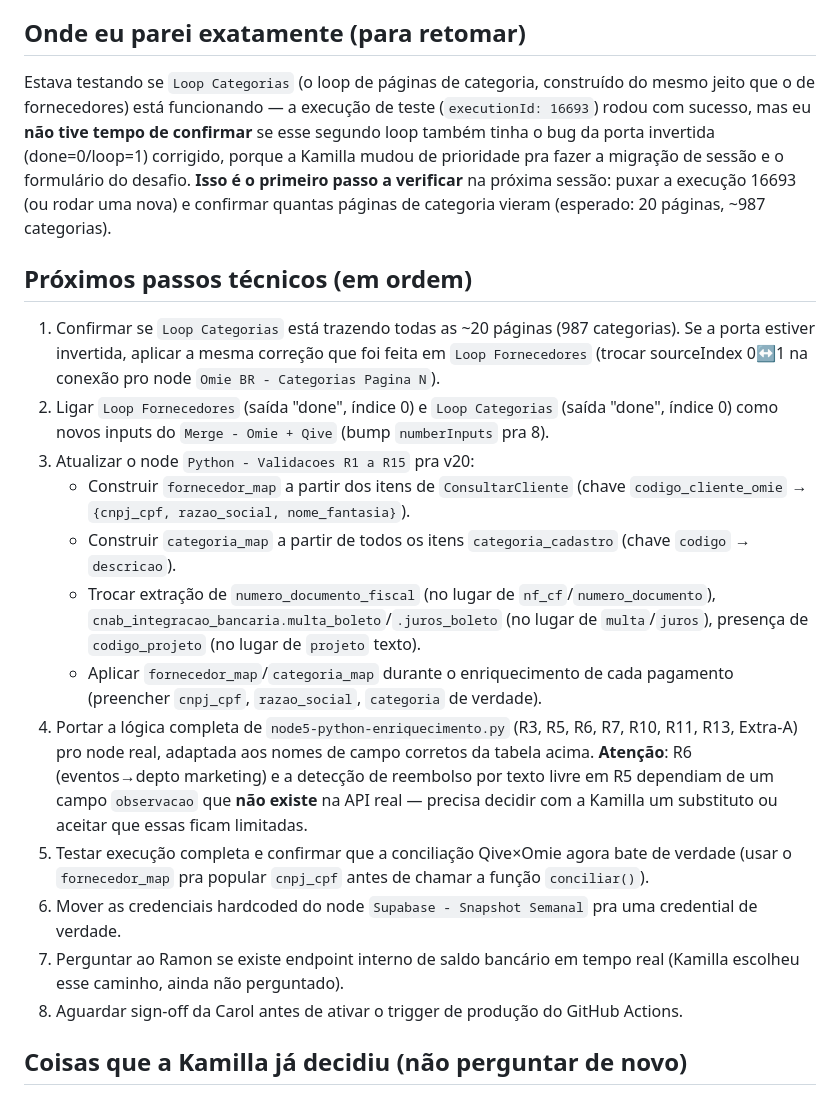
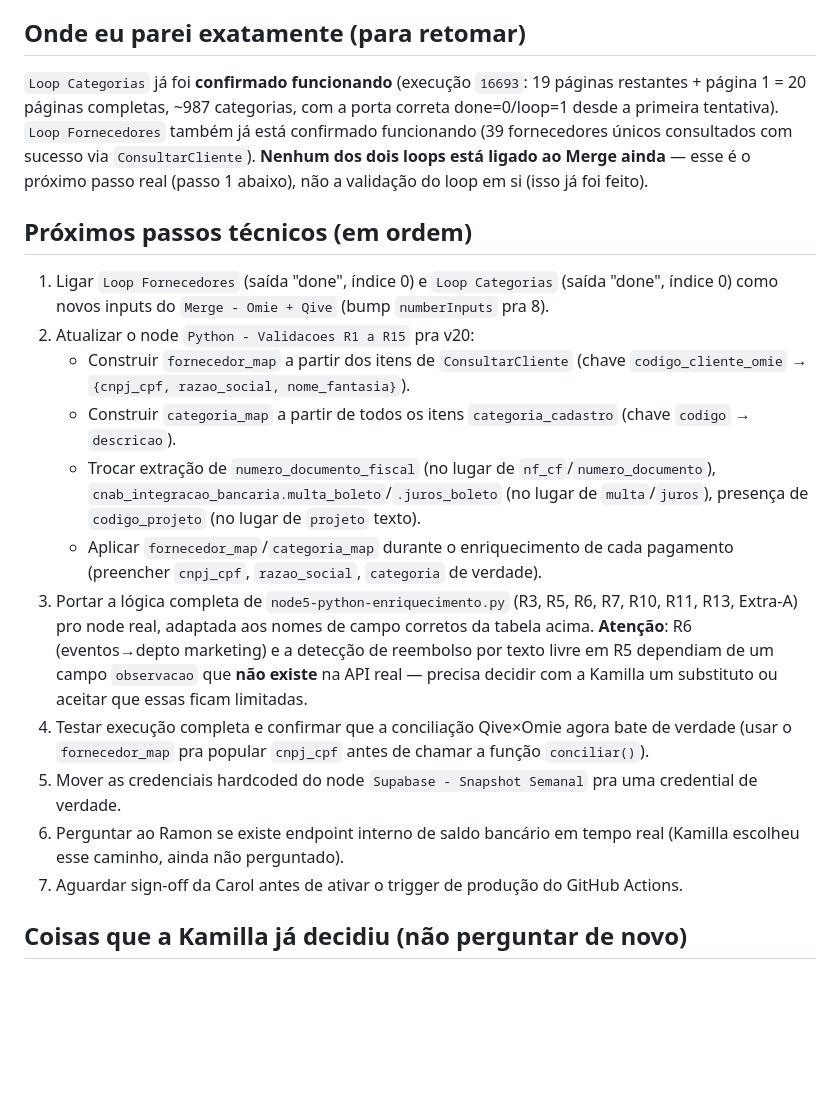
Before and after one commit to Kamilla-Log/Automa-o-concilia-o, a Markdown page: HANDOFF.md, the part around the change. Drawn GitHub-style; blank space fills up the shorter version.

Commit message:
Corrige HANDOFF.md: loops de fornecedores e categorias ja confirmados
O loop de categorias foi testado com sucesso apos o commit anterior
(20 paginas, ~987 categorias) - nao ficou pendente de validacao como
o documento anterior registrava. Ajusta a secao "onde parei" e a
numeracao dos proximos passos.

Co-Authored-By: Claude Sonnet 5 <noreply@anthropic.com>
Claude-Session: https://claude.ai/code/session_01LNqS6nTGtJDvNFujYXX1jy

```diff
--- a/HANDOFF.md
+++ b/HANDOFF.md
@@ -73,22 +73,21 @@ O arquivo `node5-python-enriquecimento.py` na raiz do repo é a **referência ca
 
 ## Onde eu parei exatamente (para retomar)
 
-Estava testando se `Loop Categorias` (o loop de páginas de categoria, construído do mesmo jeito que o de fornecedores) está funcionando — a execução de teste (`executionId: 16693`) rodou com sucesso, mas eu **não tive tempo de confirmar** se esse segundo loop também tinha o bug da porta invertida (done=0/loop=1) corrigido, porque a Kamilla mudou de prioridade pra fazer a migração de sessão e o formulário do desafio. **Isso é o primeiro passo a verificar** na próxima sessão: puxar a execução 16693 (ou rodar uma nova) e confirmar quantas páginas de categoria vieram (esperado: 20 páginas, ~987 categorias).
+`Loop Categorias` já foi **confirmado funcionando** (execução `16693`: 19 páginas restantes + página 1 = 20 páginas completas, ~987 categorias, com a porta correta done=0/loop=1 desde a primeira tentativa). `Loop Fornecedores` também já está confirmado funcionando (39 fornecedores únicos consultados com sucesso via `ConsultarCliente`). **Nenhum dos dois loops está ligado ao Merge ainda** — esse é o próximo passo real (passo 1 abaixo), não a validação do loop em si (isso já foi feito).
 
 ## Próximos passos técnicos (em ordem)
 
-1. Confirmar se `Loop Categorias` está trazendo todas as ~20 páginas (987 categorias). Se a porta estiver invertida, aplicar a mesma correção que foi feita em `Loop Fornecedores` (trocar sourceIndex 0↔1 na conexão pro node `Omie BR - Categorias Pagina N`).
-2. Ligar `Loop Fornecedores` (saída "done", índice 0) e `Loop Categorias` (saída "done", índice 0) como novos inputs do `Merge - Omie + Qive` (bump `numberInputs` pra 8).
-3. Atualizar o node `Python - Validacoes R1 a R15` pra v20:
+1. Ligar `Loop Fornecedores` (saída "done", índice 0) e `Loop Categorias` (saída "done", índice 0) como novos inputs do `Merge - Omie + Qive` (bump `numberInputs` pra 8).
+2. Atualizar o node `Python - Validacoes R1 a R15` pra v20:
    - Construir `fornecedor_map` a partir dos itens de `ConsultarCliente` (chave `codigo_cliente_omie` → `{cnpj_cpf, razao_social, nome_fantasia}`).
    - Construir `categoria_map` a partir de todos os itens `categoria_cadastro` (chave `codigo` → `descricao`).
    - Trocar extração de `numero_documento_fiscal` (no lugar de `nf_cf`/`numero_documento`), `cnab_integracao_bancaria.multa_boleto`/`.juros_boleto` (no lugar de `multa`/`juros`), presença de `codigo_projeto` (no lugar de `projeto` texto).
    - Aplicar `fornecedor_map`/`categoria_map` durante o enriquecimento de cada pagamento (preencher `cnpj_cpf`, `razao_social`, `categoria` de verdade).
-4. Portar a lógica completa de `node5-python-enriquecimento.py` (R3, R5, R6, R7, R10, R11, R13, Extra-A) pro node real, adaptada aos nomes de campo corretos da tabela acima. **Atenção**: R6 (eventos→depto marketing) e a detecção de reembolso por texto livre em R5 dependiam de um campo `observacao` que **não existe** na API real — precisa decidir com a Kamilla um substituto ou aceitar que essas ficam limitadas.
-5. Testar execução completa e confirmar que a conciliação Qive×Omie agora bate de verdade (usar o `fornecedor_map` pra popular `cnpj_cpf` antes de chamar a função `conciliar()`).
-6. Mover as credenciais hardcoded do node `Supabase - Snapshot Semanal` pra uma credential de verdade.
-7. Perguntar ao Ramon se existe endpoint interno de saldo bancário em tempo real (Kamilla escolheu esse caminho, ainda não perguntado).
-8. Aguardar sign-off da Carol antes de ativar o trigger de produção do GitHub Actions.
+3. Portar a lógica completa de `node5-python-enriquecimento.py` (R3, R5, R6, R7, R10, R11, R13, Extra-A) pro node real, adaptada aos nomes de campo corretos da tabela acima. **Atenção**: R6 (eventos→depto marketing) e a detecção de reembolso por texto livre em R5 dependiam de um campo `observacao` que **não existe** na API real — precisa decidir com a Kamilla um substituto ou aceitar que essas ficam limitadas.
+4. Testar execução completa e confirmar que a conciliação Qive×Omie agora bate de verdade (usar o `fornecedor_map` pra popular `cnpj_cpf` antes de chamar a função `conciliar()`).
+5. Mover as credenciais hardcoded do node `Supabase - Snapshot Semanal` pra uma credential de verdade.
+6. Perguntar ao Ramon se existe endpoint interno de saldo bancário em tempo real (Kamilla escolheu esse caminho, ainda não perguntado).
+7. Aguardar sign-off da Carol antes de ativar o trigger de produção do GitHub Actions.
 
 ## Coisas que a Kamilla já decidiu (não perguntar de novo)
 
```
